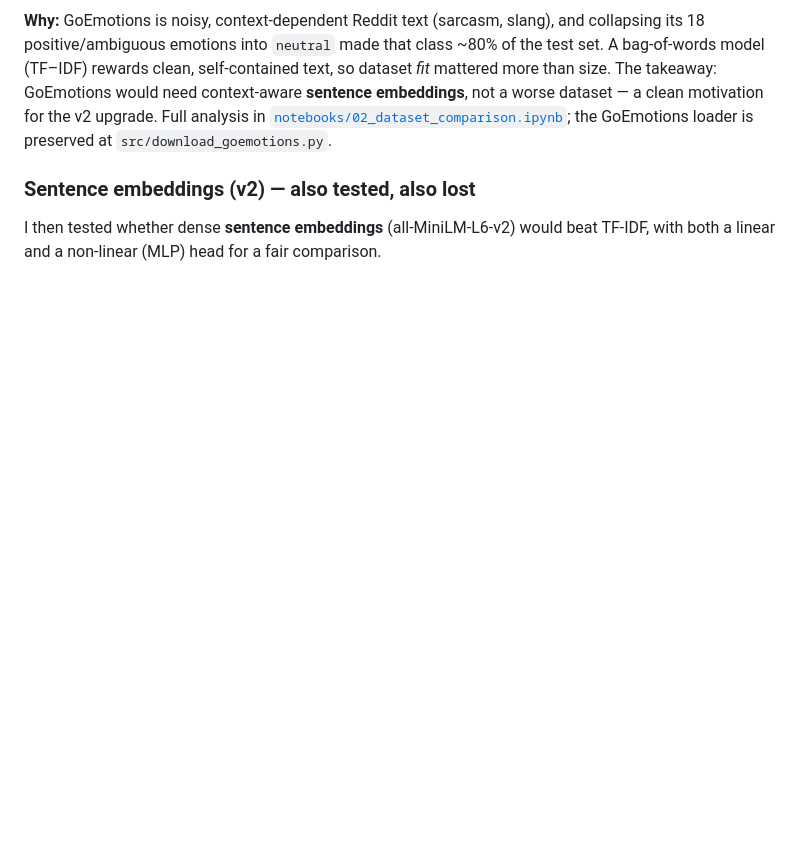
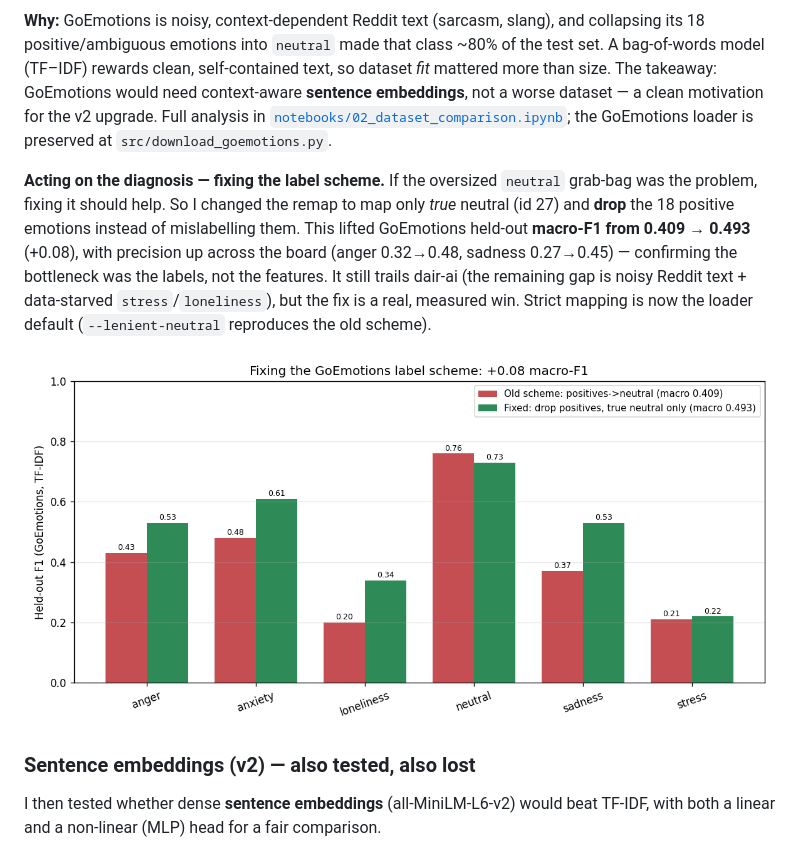
Before and after one commit to NamanSaini04/Supportive-text-classifier, a Markdown page: README.md, the part around the change. GitHub-like rendering; pictures changed too: reports/goemotions_fix.png (added); blank space fills up the shorter version.

```diff
--- a/README.md
+++ b/README.md
@@ -81,6 +81,18 @@ the v2 upgrade. Full analysis in
 [`notebooks/02_dataset_comparison.ipynb`](notebooks/02_dataset_comparison.ipynb);
 the GoEmotions loader is preserved at `src/download_goemotions.py`.
 
+**Acting on the diagnosis — fixing the label scheme.** If the oversized `neutral`
+grab-bag was the problem, fixing it should help. So I changed the remap to map only
+*true* neutral (id 27) and **drop** the 18 positive emotions instead of mislabelling
+them. This lifted GoEmotions held-out **macro-F1 from 0.409 → 0.493** (+0.08), with
+precision up across the board (anger 0.32→0.48, sadness 0.27→0.45) — confirming the
+bottleneck was the labels, not the features. It still trails dair-ai (the remaining
+gap is noisy Reddit text + data-starved `stress`/`loneliness`), but the fix is a
+real, measured win. Strict mapping is now the loader default (`--lenient-neutral`
+reproduces the old scheme).
+
+![GoEmotions label-scheme fix](reports/goemotions_fix.png)
+
 ### Sentence embeddings (v2) — also tested, also lost
 
 I then tested whether dense **sentence embeddings** (all-MiniLM-L6-v2) would beat
```
Also changed, not shown: 2 other files.
